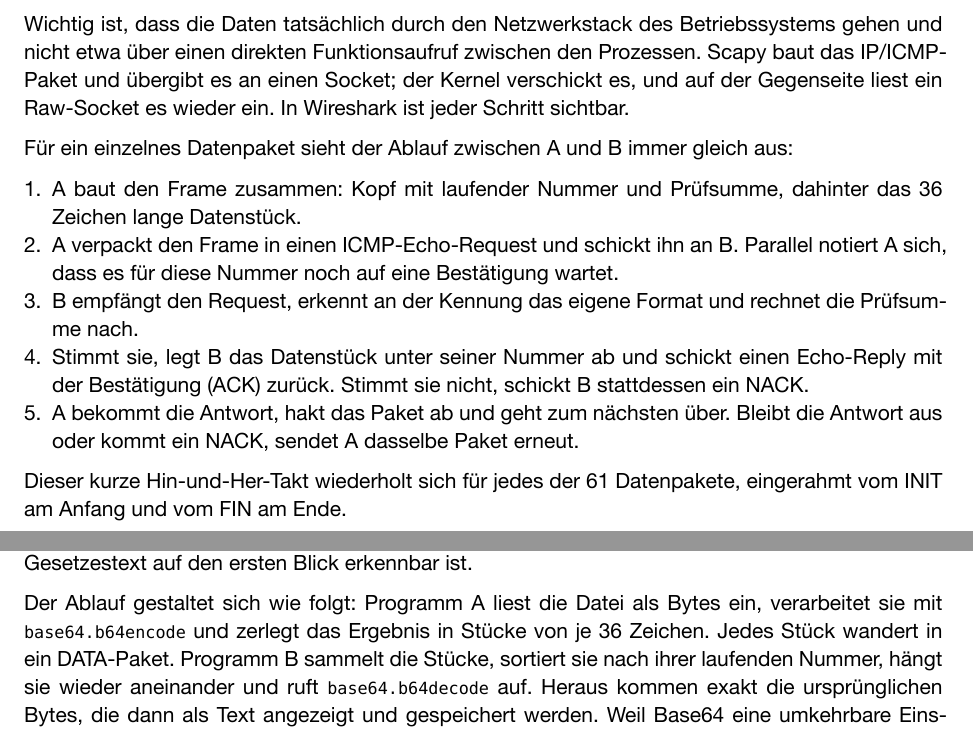
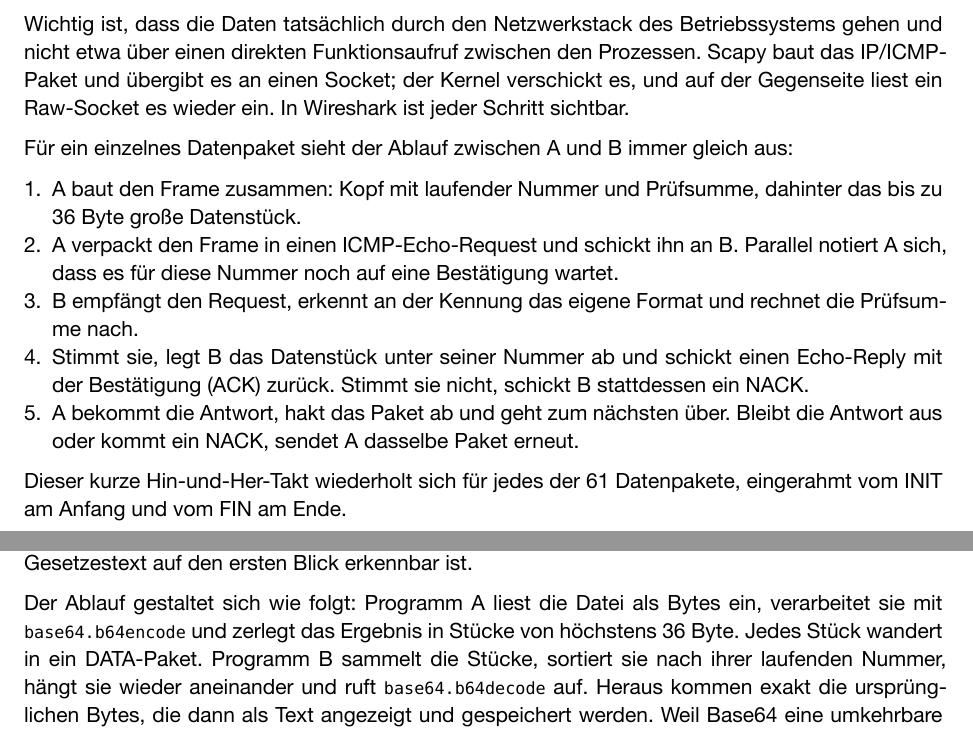
Before and after one commit to someoneingermany/NetworkSecurity, a Typst document (doc/documentation.typ): two parts of pages 2 and 3 of 5, joined at a grey line, cut so that both start at the same text. The pictures show the PDF file doc/documentation.pdf that the author committed with the source.

Commit message:
Fix documentation and enforce data size limits in packet handling
- Updated documentation to clarify that data chunks are split into pieces of at most 36 bytes instead of 36 characters.
- Adjusted the PDF metadata creation date to reflect the latest changes.
- Added validation in `build_frame` functions of both `programm_a.py` and `programm_b.py` to raise a ValueError if the data exceeds the maximum allowed size.

```diff
--- a/doc/documentation.typ
+++ b/doc/documentation.typ
@@ -34,7 +34,7 @@ decodiert wird und wie sichergestellt wird, dass am Ende Zeichen für Zeichen da
 ankommt, was losgeschickt wurde.
 
 Die Vorlage ist rund 1,6 Kilobyte groß. Nach der Base64-Codierung ergibt sich daraus ein
-Strom von knapp 2,2 Kilobyte, der in Stücke von je 36 Zeichen geteilt wird. Das ergibt
+Strom von knapp 2,2 Kilobyte, der in Stücke von höchstens 36 Byte geteilt wird. Das ergibt
 61 Datenpakete, dazu je ein Paket für den Anfang und das Ende der Übertragung. Dieser
 Umfang genügt, um alle relevanten Mechanismen an einem konkreten Beispiel zu zeigen:
 Transport, Codierung, Prüfsummen und automatische Fehlerkorrektur.
@@ -116,7 +116,7 @@ sichtbar.
 Für ein einzelnes Datenpaket sieht der Ablauf zwischen A und B immer gleich aus:
 
 + A baut den Frame zusammen: Kopf mit laufender Nummer und Prüfsumme, dahinter das
-  36 Zeichen lange Datenstück.
+  bis zu 36 Byte große Datenstück.
 + A verpackt den Frame in einen ICMP-Echo-Request und schickt ihn an B. Parallel notiert
   A sich, dass es für diese Nummer noch auf eine Bestätigung wartet.
 + B empfängt den Request, erkennt an der Kennung das eigene Format und rechnet die
@@ -148,8 +148,8 @@ Paragrafenzeichens mehrere Bytes umfasst) wird nach der Codierung die Zeichenfol
 dass der zugrunde liegende Gesetzestext auf den ersten Blick erkennbar ist.
 
 Der Ablauf gestaltet sich wie folgt: Programm A liest die Datei als Bytes ein,
-verarbeitet sie mit `base64.b64encode` und zerlegt das Ergebnis in Stücke von je 36
-Zeichen. Jedes Stück
+verarbeitet sie mit `base64.b64encode` und zerlegt das Ergebnis in Stücke von höchstens
+36 Byte. Jedes Stück
 wandert in ein DATA-Paket. Programm B sammelt die Stücke, sortiert sie nach ihrer
 laufenden Nummer, hängt sie wieder aneinander und ruft `base64.b64decode` auf. Heraus
 kommen exakt die ursprünglichen Bytes, die dann als Text angezeigt und gespeichert
```
Also changed, not shown: doc/spickzettel.typ (+1 -1 lines), doc/documentation.pdf, doc/spickzettel.pdf, 2 other files.
